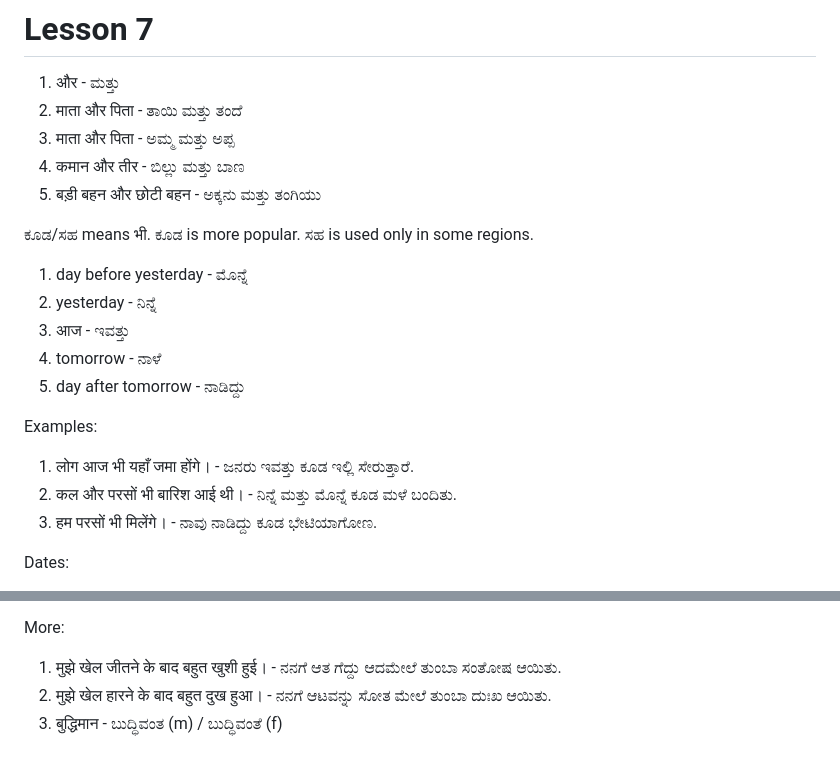
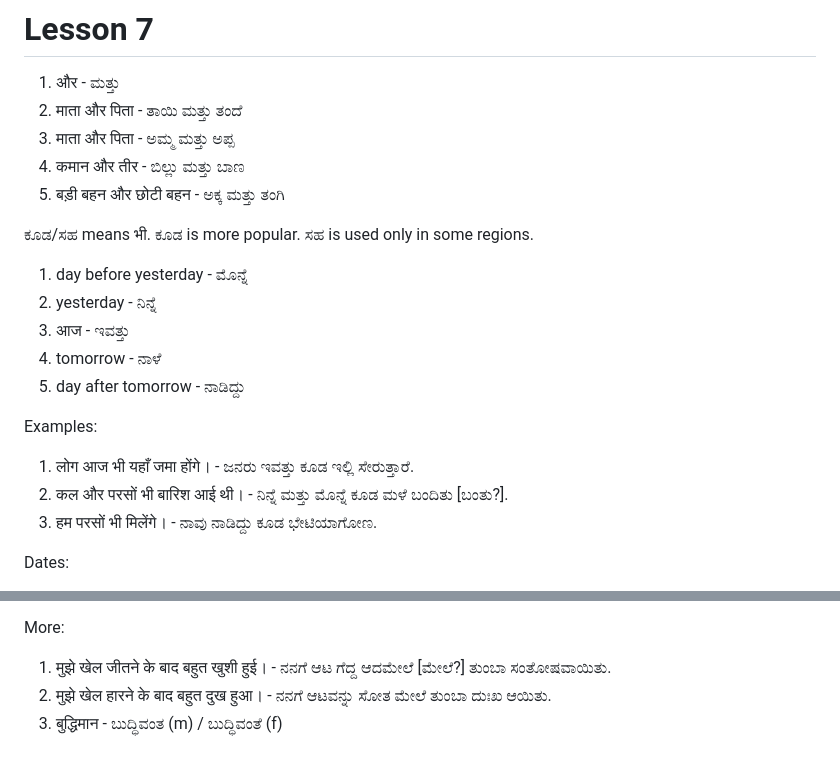
Before and after one commit to sharmaeklavya2/notes-source, a Markdown page: src/hin2KanVid/lec07.md, 2 parts joined by grey strips. GitHub-like rendering.

Commit message:
hin2KanVid: lec07: minor fixes
Thanks Shivashree.

```diff
--- a/src/hin2KanVid/lec07.md
+++ b/src/hin2KanVid/lec07.md
@@ -4,7 +4,7 @@
 2.  माता और पिता - ತಾಯಿ ಮತ್ತು ತಂದೆ
 3.  माता और पिता - ಅಮ್ಮ ಮತ್ತು ಅಪ್ಪ
 4.  कमान और तीर - ಬಿಲ್ಲು ಮತ್ತು ಬಾಣ
-5.  बड़ी बहन और छोटी बहन - ಅಕ್ಕನು ಮತ್ತು ತಂಗಿಯು
+5.  बड़ी बहन और छोटी बहन - ಅಕ್ಕ ಮತ್ತು ತಂಗಿ
 
 ಕೂಡ/ಸಹ means भी. ಕೂಡ is more popular. ಸಹ is used only in some regions.
 
@@ -17,7 +17,7 @@
 Examples:
 
 1.  लोग आज भी यहाँ जमा होंगे। - ಜನರು ಇವತ್ತು ಕೂಡ ಇಲ್ಲಿ ಸೇರುತ್ತಾರೆ.
-2.  कल और परसों भी बारिश आई थी। - ನಿನ್ನೆ ಮತ್ತು ಮೊನ್ನೆ ಕೂಡ ಮಳೆ ಬಂದಿತು.
+2.  कल और परसों भी बारिश आई थी। - ನಿನ್ನೆ ಮತ್ತು ಮೊನ್ನೆ ಕೂಡ ಮಳೆ ಬಂದಿತು [ಬಂತು?].
 3.  हम परसों भी मिलेंगे। - ನಾವು ನಾಡಿದ್ದು ಕೂಡ ಭೇಟಿಯಾಗೋಣ.
 
 Dates:
@@ -41,7 +41,7 @@ Ordinal numbers:
 
 More:
 
-1.  मुझे खेल जीतने के बाद बहुत खुशी हुई। - ನನಗೆ ಆತ ಗೆದ್ದು ಆದಮೇಲೆ ತುಂಬಾ ಸಂತೋಷ ಆಯಿತು.
+1.  मुझे खेल जीतने के बाद बहुत खुशी हुई। - ನನಗೆ ಆಟ ಗೆದ್ದ ಆದಮೇಲೆ [ಮೇಲೆ?] ತುಂಬಾ ಸಂತೋಷವಾಯಿತು.
 2.  मुझे खेल हारने के बाद बहुत दुख हुआ। - ನನಗೆ ಆಟವನ್ನು ಸೋತ ಮೇಲೆ ತುಂಬಾ ದುಃಖ ಆಯಿತು.
 3.  बुद्धिमान - ಬುದ್ಧಿವಂತ (m) / ಬುದ್ಧಿವಂತೆ (f)
 
```
